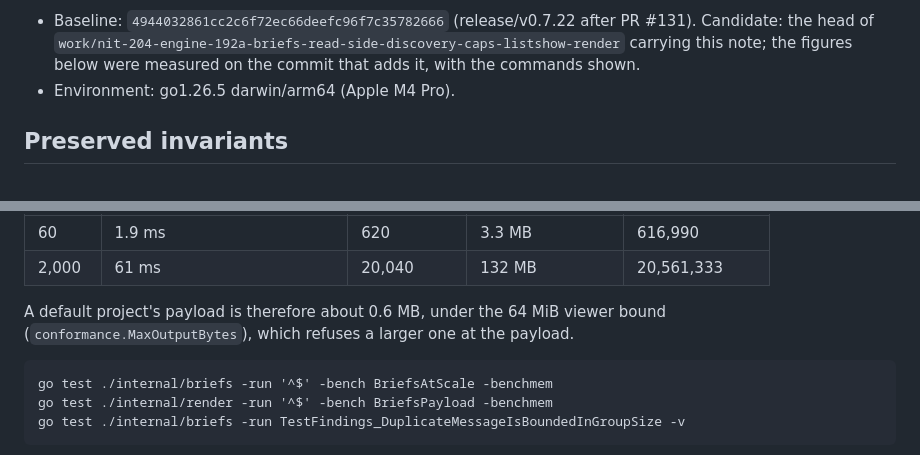
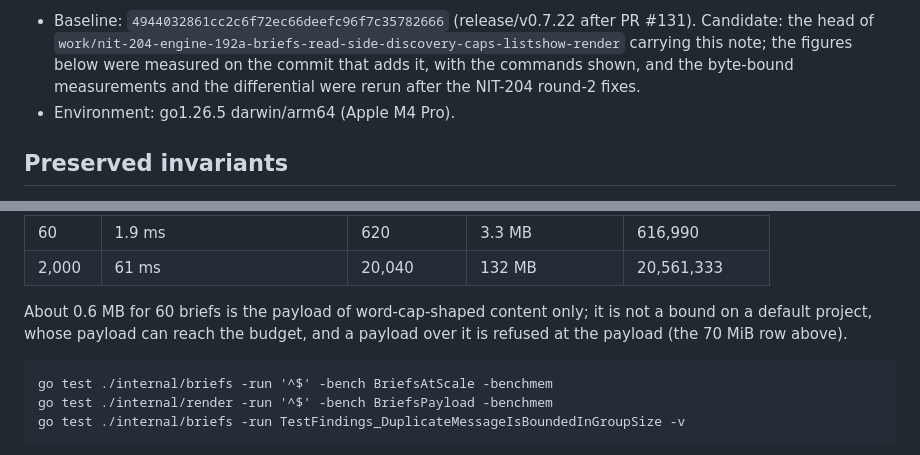
Before and after one commit to BarterX-Tech/dossierx, a Markdown page: docs/graph-safety/nit-204-briefs.md, 2 parts joined by grey strips. GitHub-like rendering.

```diff
--- a/docs/graph-safety/nit-204-briefs.md
+++ b/docs/graph-safety/nit-204-briefs.md
@@ -25,7 +25,8 @@ change writes a file: no store, no sentinel, no approval.
   PR #131). Candidate: the head of
   `work/nit-204-engine-192a-briefs-read-side-discovery-caps-listshow-render`
   carrying this note; the figures below were measured on the commit that adds
-  it, with the commands shown.
+  it, with the commands shown, and the byte-bound measurements and the
+  differential were rerun after the NIT-204 round-2 fixes.
 - Environment: go1.26.5 darwin/arm64 (Apple M4 Pro).
 
 ## Preserved invariants
@@ -128,9 +159,9 @@ if any one exceeds 256 bytes at k = 2,000. The payload at the word cap:
 | 60 | 1.9 ms | 620 | 3.3 MB | 616,990 |
 | 2,000 | 61 ms | 20,040 | 132 MB | 20,561,333 |
 
-A default project's payload is therefore about 0.6 MB, under the 64 MiB viewer
-bound (`conformance.MaxOutputBytes`), which refuses a larger one at the
-payload.
+About 0.6 MB for 60 briefs is the payload of word-cap-shaped content only; it
+is not a bound on a default project, whose payload can reach the budget, and a
+payload over it is refused at the payload (the 70 MiB row above).
 
     go test ./internal/briefs -run '^$' -bench BriefsAtScale -benchmem
     go test ./internal/render -run '^$' -bench BriefsPayload -benchmem
```
Also changed, not shown: other parts of docs/graph-safety/nit-204-briefs.md (+41 -11 lines).
